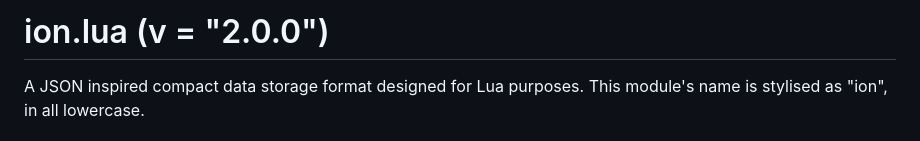
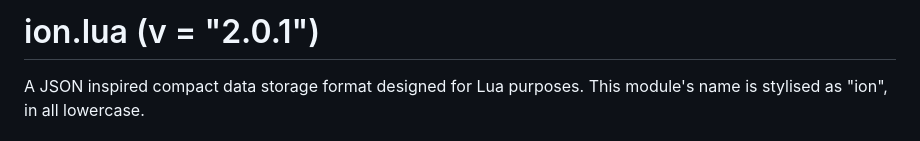
Before and after one commit to NibiriTheMan/ion.lua, a Markdown page: README.md, the part around the change. Drawn GitHub-style.

```diff
--- a/README.md
+++ b/README.md
@@ -1,4 +1,4 @@
-# ion.lua (v = "2.0.0")
+# ion.lua (v = "2.0.1")
 A JSON inspired compact data storage format designed for Lua purposes.
 This module's name is stylised as "ion", in all lowercase.
 
```
